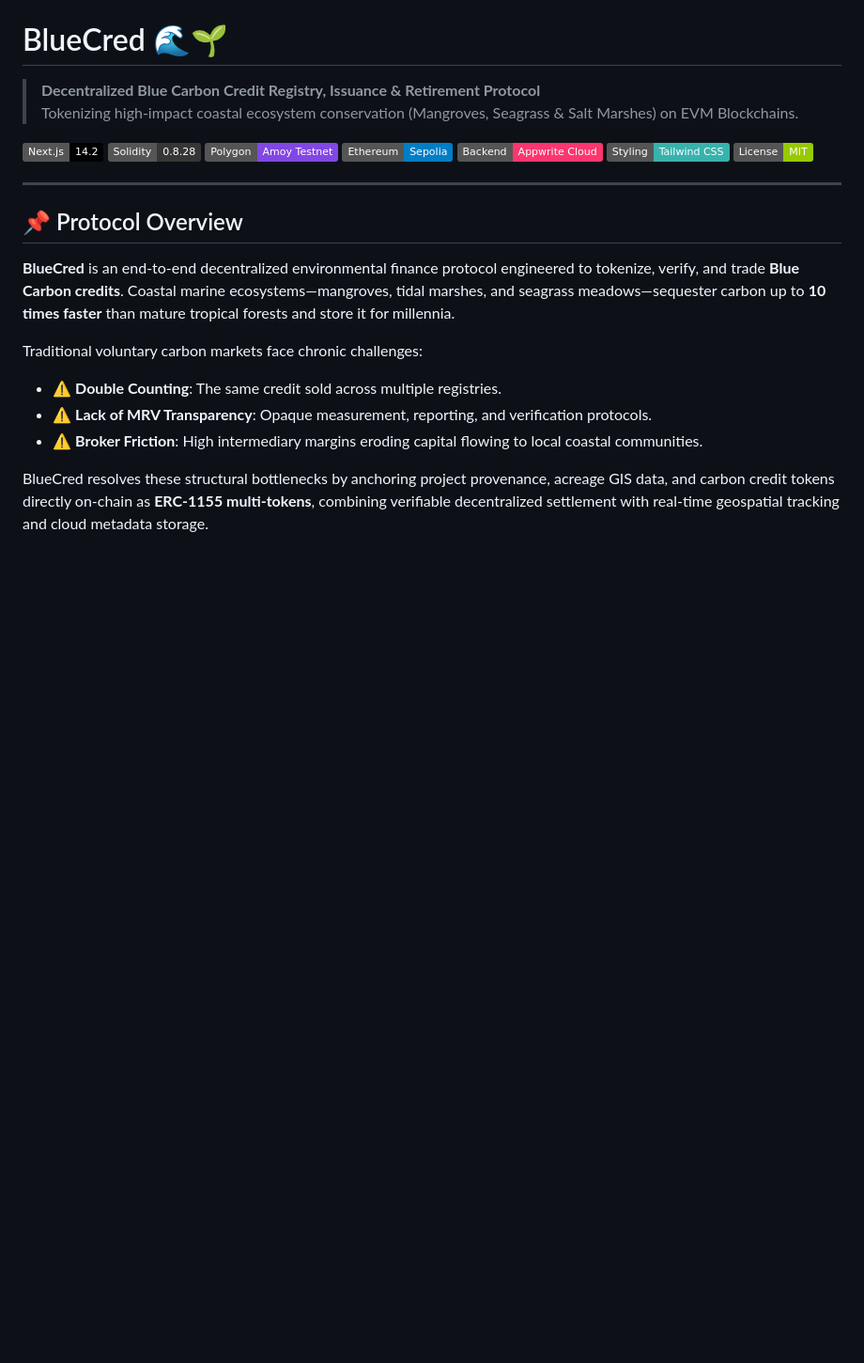
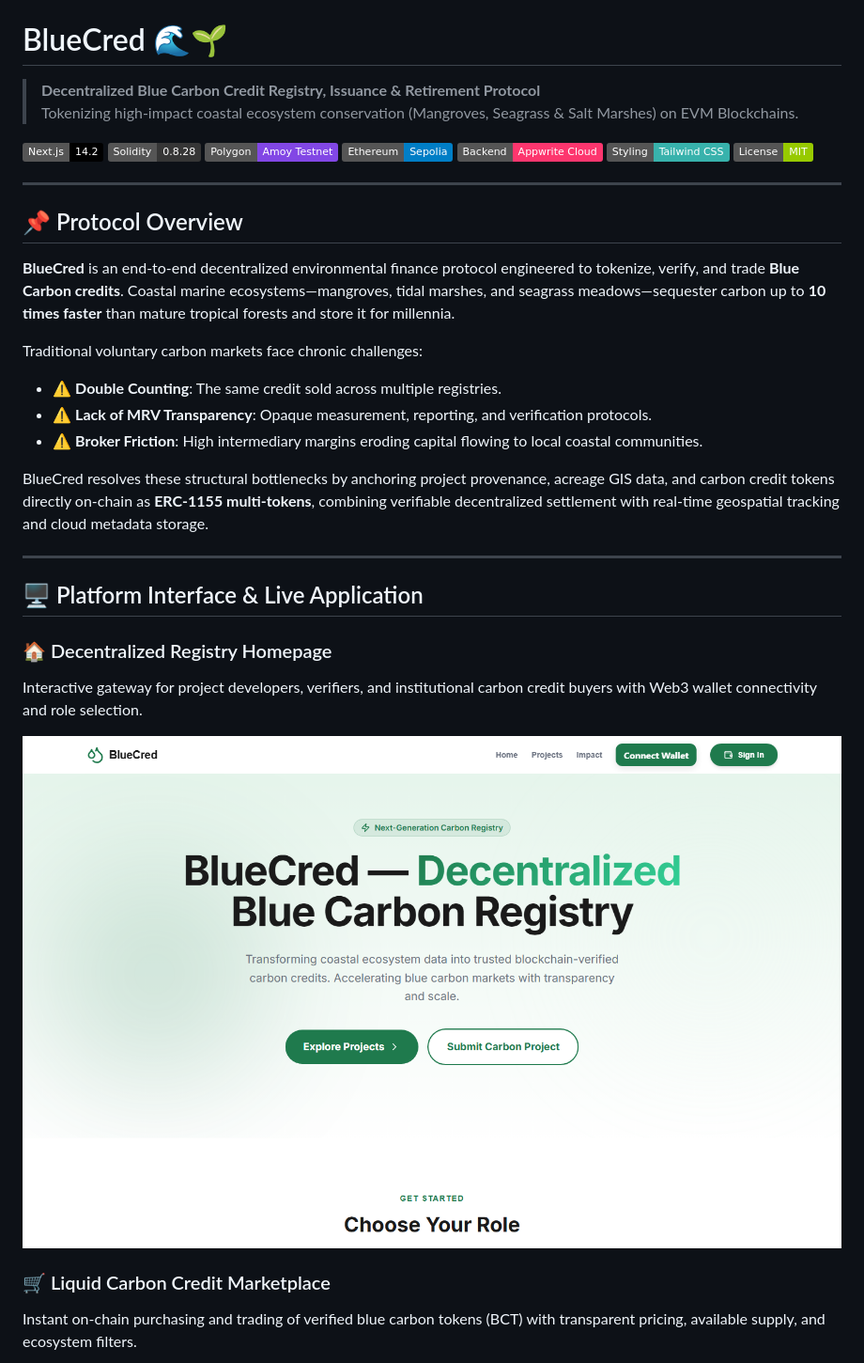
Before and after one commit to Trunal2005/Blue-Cred, a Markdown page: README.md, the part around one of its changes. Shown at 94% size. Drawn GitHub-style; pictures changed too: assets/screenshots/homepage.png (added); badges without logos; blank space fills up the shorter version.

```diff
--- a/README.md
+++ b/README.md
@@ -22,3 +22,18 @@ Traditional voluntary carbon markets face chronic challenges:
 * ⚠️ **Broker Friction**: High intermediary margins eroding capital flowing to local coastal communities.
 
 BlueCred resolves these structural bottlenecks by anchoring project provenance, acreage GIS data, and carbon credit tokens directly on-chain as **ERC-1155 multi-tokens**, combining verifiable decentralized settlement with real-time geospatial tracking and cloud metadata storage.
+
+---
+
+## 🖥️ Platform Interface & Live Application
+
+### 🏠 Decentralized Registry Homepage
+Interactive gateway for project developers, verifiers, and institutional carbon credit buyers with Web3 wallet connectivity and role selection.
+
+<p align="center">
+  <img src="assets/screenshots/homepage.png" alt="BlueCred Decentralized Registry Homepage" width="100%" />
+</p>
+
+### 🛒 Liquid Carbon Credit Marketplace
+Instant on-chain purchasing and trading of verified blue carbon tokens (BCT) with transparent pricing, available supply, and ecosystem filters.
+
```
Also changed, not shown: other parts of README.md (+27 -3 lines), assets/screenshots/impact.png (added), assets/screenshots/marketplace.png (added), assets/screenshots/submit-project.png (added).
